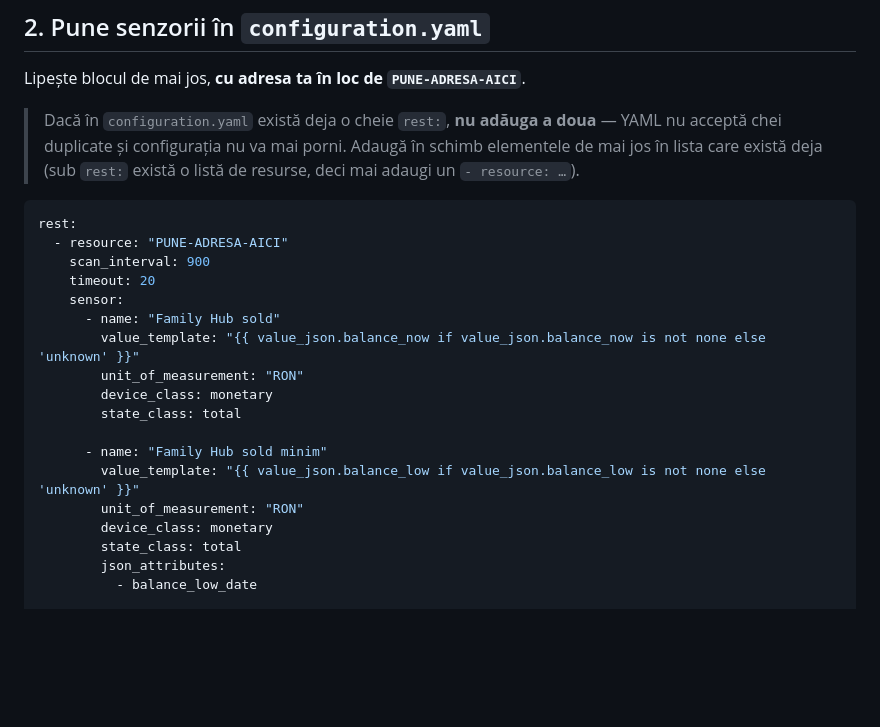
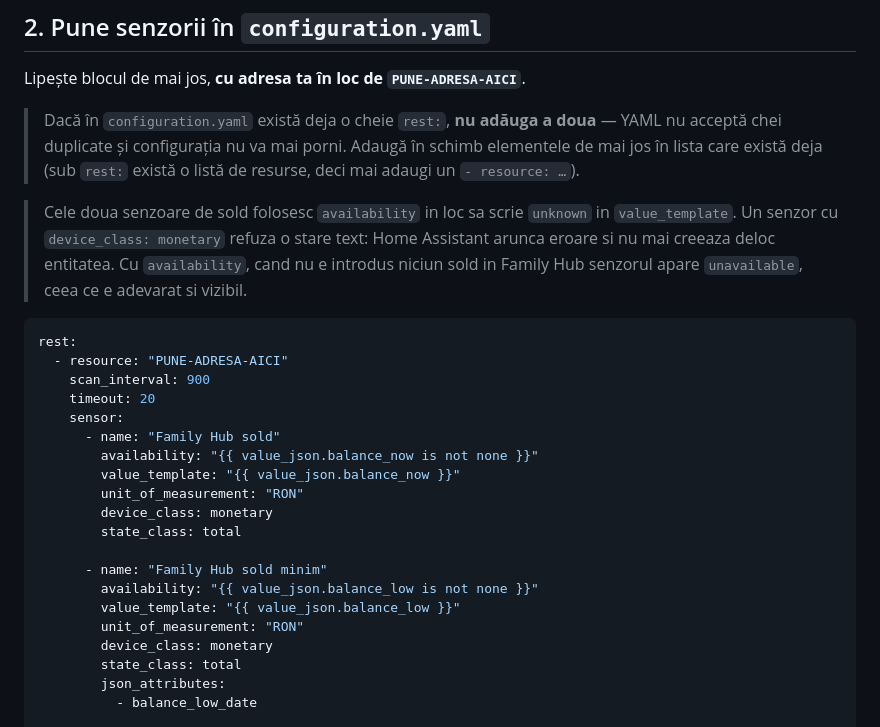
Before and after one commit to raulucupop/family-hub, a Markdown page: docs/home-assistant.md, the part around the change. Drawn GitHub-style; blank space fills up the shorter version.

Commit message:
Docs: a monetary sensor cannot hold the text "unknown"
The block I wrote had the two balance sensors fall back to the string
'unknown' when Family Hub has no balance entered yet. Home Assistant refuses
that outright — device_class monetary means numeric, and rather than showing an
empty tile it raises and never adds the entity at all:

  ValueError: Sensor sensor.family_hub_sold has device class 'monetary' ...
  however, it has the non-numeric value: 'unknown'

Both sensors now declare `availability` instead. With no balance entered they
read `unavailable`, which is both true and visible; with one they read the
number. Found by installing this on the real instance and reading the log,
not by rereading the file.

Co-Authored-By: Claude Opus 5 <noreply@anthropic.com>

````diff
--- a/docs/home-assistant.md
+++ b/docs/home-assistant.md
@@ -27,6 +27,11 @@ Lipește blocul de mai jos, **cu adresa ta în loc de `PUNE-ADRESA-AICI`**.
 > chei duplicate și configurația nu va mai porni. Adaugă în schimb elementele de mai jos în lista
 > care există deja (sub `rest:` există o listă de resurse, deci mai adaugi un `- resource: …`).
 
+> Cele doua senzoare de sold folosesc `availability` in loc sa scrie `unknown` in `value_template`.
+> Un senzor cu `device_class: monetary` refuza o stare text: Home Assistant arunca eroare si nu mai
+> creeaza deloc entitatea. Cu `availability`, cand nu e introdus niciun sold in Family Hub senzorul
+> apare `unavailable`, ceea ce e adevarat si vizibil.
+
 ```yaml
 rest:
   - resource: "PUNE-ADRESA-AICI"
@@ -34,13 +39,15 @@ rest:
     timeout: 20
     sensor:
       - name: "Family Hub sold"
-        value_template: "{{ value_json.balance_now if value_json.balance_now is not none else 'unknown' }}"
+        availability: "{{ value_json.balance_now is not none }}"
+        value_template: "{{ value_json.balance_now }}"
         unit_of_measurement: "RON"
         device_class: monetary
         state_class: total
 
       - name: "Family Hub sold minim"
-        value_template: "{{ value_json.balance_low if value_json.balance_low is not none else 'unknown' }}"
+        availability: "{{ value_json.balance_low is not none }}"
+        value_template: "{{ value_json.balance_low }}"
         unit_of_measurement: "RON"
         device_class: monetary
         state_class: total
````
